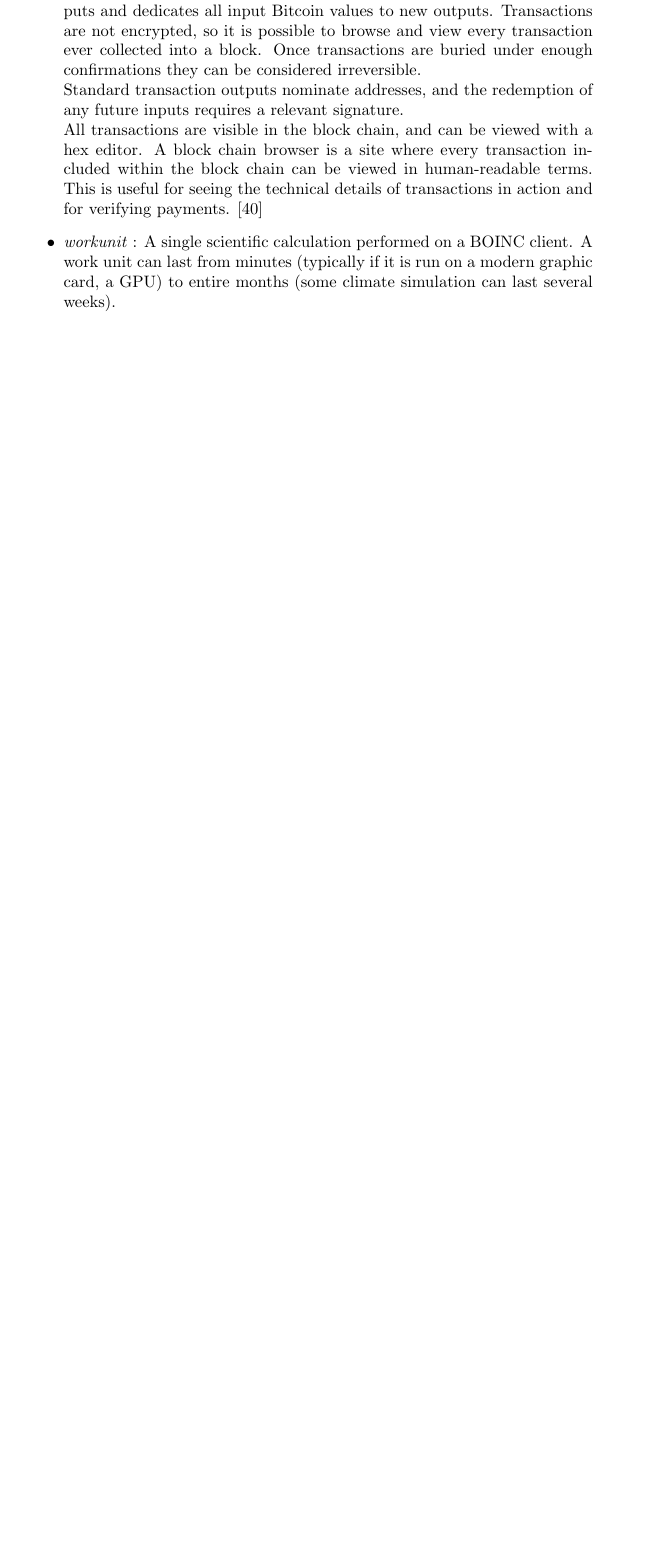
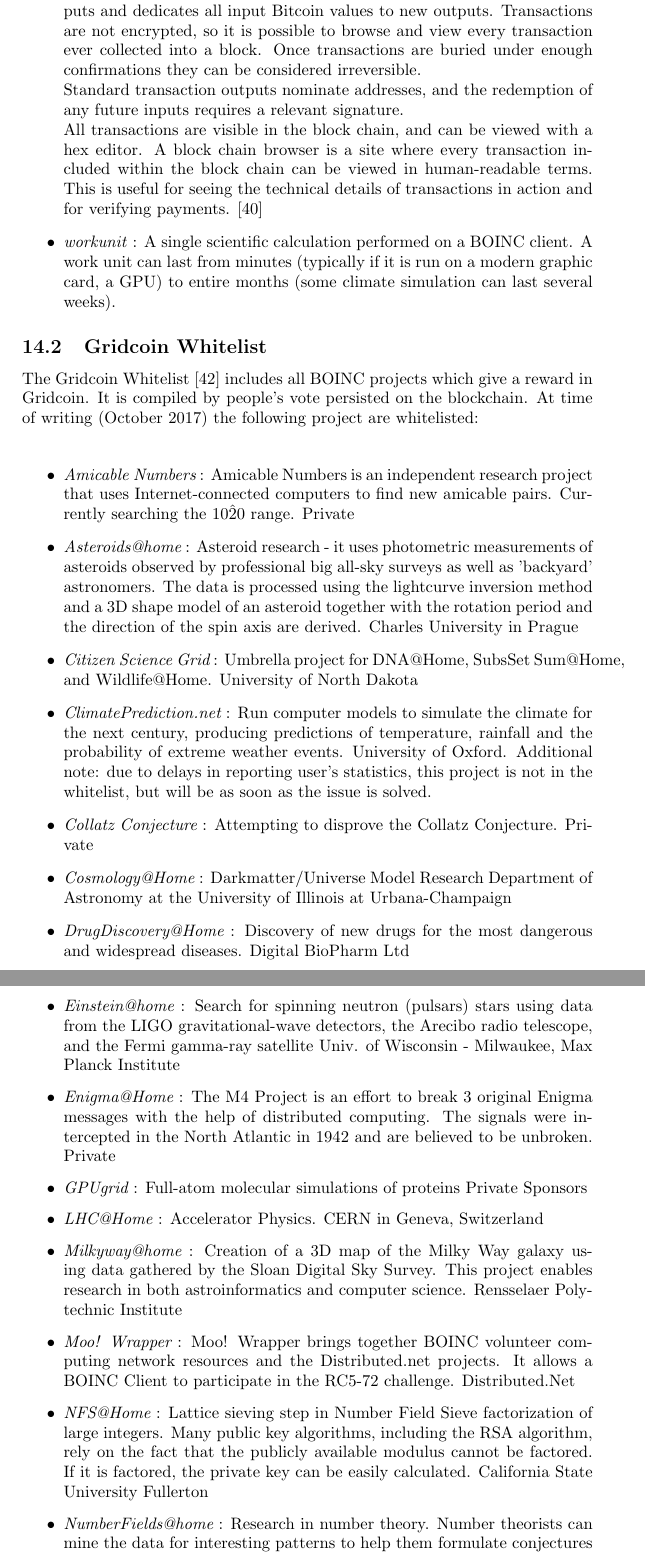
Before and after one commit to gridcoin-community/Whitepaper, a LaTeX paper (gridcoin-research-whitepaper.tex, which reads appendix.tex): part of page 28 of 28 before the commit and two parts of pages 28 and 29 of 30 after it, the two joined at a grey line, cut so that both start at the same text, the shorter picture padded with empty space. Compiled offline with pdfLaTeX.

Commit message:
added gridcoin whitelist

```diff
--- a/appendix.tex
+++ b/appendix.tex
@@ -41,3 +41,26 @@
   \item \textit{workunit} : A single scientific calculation performed on a BOINC client. A work unit can last from minutes (typically if it is run on a modern graphic card, a GPU)
 to entire months (some climate simulation can last several weeks).
 \end{itemize}
+
+\subsection{Gridcoin Whitelist}
+
+The Gridcoin Whitelist [42] includes all BOINC projects which give a reward in Gridcoin. It is compiled by people's vote persisted on the blockchain. At time of writing (October 2017) the following project are whitelisted:\\
+
+\begin{itemize}
+	\item {\em Amicable Numbers} : Amicable Numbers is an independent research project that uses Internet-connected computers to find new amicable pairs. Currently searching the 10\^20 range.	Private
+	\item {\em Asteroids@home} : Asteroid research - it uses photometric measurements of asteroids observed by professional big all-sky surveys as well as 'backyard' astronomers. The data is processed using the lightcurve inversion method and a 3D shape model of an asteroid together with the rotation period and the direction of the spin axis are derived.	Charles University in Prague
+
+	\item {\em Citizen Science Grid} : Umbrella project for DNA@Home, SubsSet Sum@Home, and Wildlife@Home. University of North Dakota
+	\item {\em ClimatePrediction.net} : Run computer models to simulate the climate for the next century, producing predictions of temperature, rainfall and the probability of extreme weather events. 	University of Oxford. Additional note: due to delays in reporting user's statistics, this project is not in the whitelist, but will be as soon as the issue is solved.
+	\item {\em Collatz Conjecture} : Attempting to disprove the Collatz Conjecture.	Private
+	\item {\em Cosmology@Home} : Darkmatter/Universe Model Research	Department of Astronomy at the University of Illinois at Urbana-Champaign
+	\item {\em DrugDiscovery@Home} : Discovery of new drugs for the most dangerous and widespread diseases.	Digital BioPharm Ltd
+	\item {\em Einstein@home} : Search for spinning neutron (pulsars) stars using data from the LIGO gravitational-wave detectors, the Arecibo radio telescope, and the Fermi gamma-ray satellite	Univ. of Wisconsin - Milwaukee, Max Planck Institute
+	\item {\em Enigma@Home} : The M4 Project is an effort to break 3 original Enigma messages with the help of distributed computing. The signals were intercepted in the North Atlantic in 1942 and are believed to be unbroken.	Private
+	\item {\em GPUgrid} : Full-atom molecular simulations of proteins	Private Sponsors
+	\item {\em LHC@Home} : Accelerator Physics. CERN in Geneva, Switzerland
+	\item {\em Milkyway@home} : Creation of a 3D map of the Milky Way galaxy using data gathered by the Sloan Digital Sky Survey. This project enables research in both astroinformatics and computer science.	Rensselaer Polytechnic Institute
+	\item {\em Moo! Wrapper} : Moo! Wrapper brings together BOINC volunteer computing network resources and the Distributed.net projects. It allows a BOINC Client to participate in the RC5-72 challenge.	Distributed.Net
+	\item {\em NFS@Home} : Lattice sieving step in Number Field Sieve factorization of large integers. Many public key algorithms, including the RSA algorithm, rely on the fact that the publicly available modulus cannot be factored. If it is factored, the private key can be easily calculated.	California State University Fullerton
+	\item {\em NumberFields@home} : Research in number theory. Number theorists can mine the data for interesting patterns to help them formulate conjectures about number fields.	Arizona State University, school of Mathematics
+	\item {\em PrimeGrid} : Search for prime numbers. Primes play a central role in the cryptographic systems which are used for computer security. Through the study of prime numbers it can be shown whether current security schemes are sufficiently secure.	Private, supported by Rackspace
```
Also changed, not shown: introduction.tex (+2 -0 lines), gridcoin-research-whitepaper.pdf, appendix.tex (12 more changed lines).
